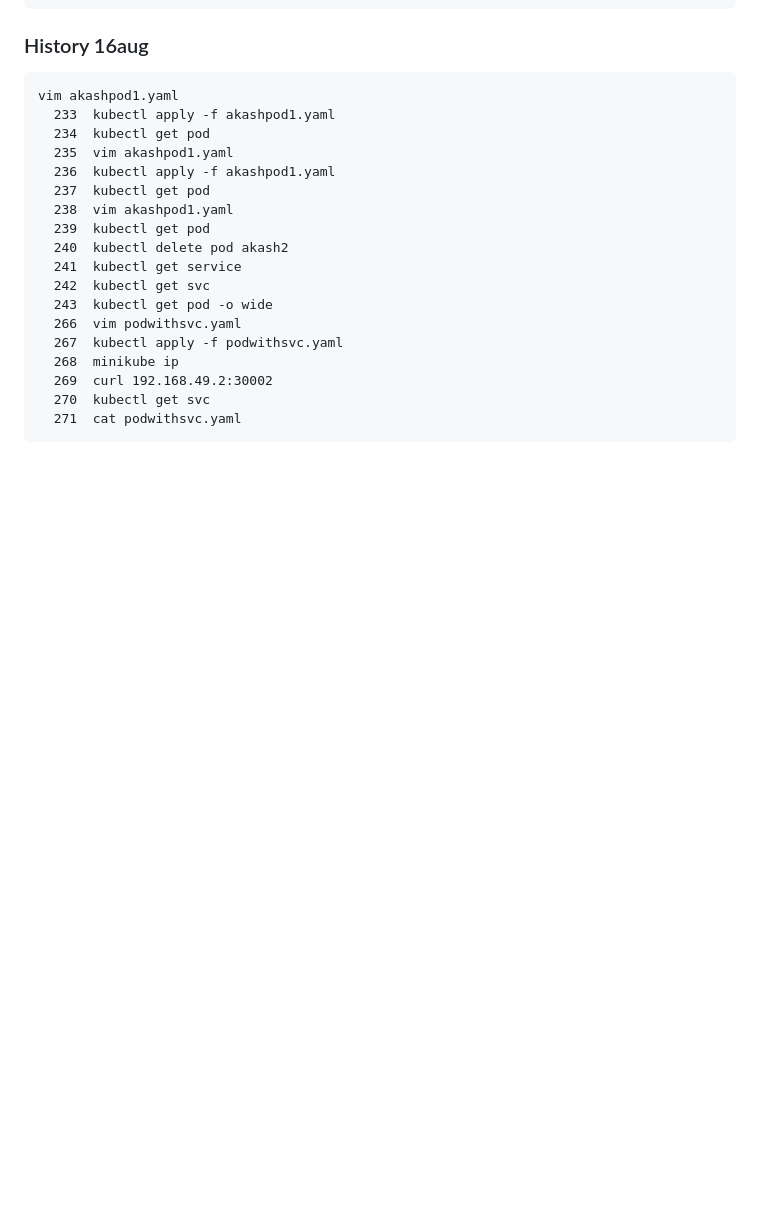
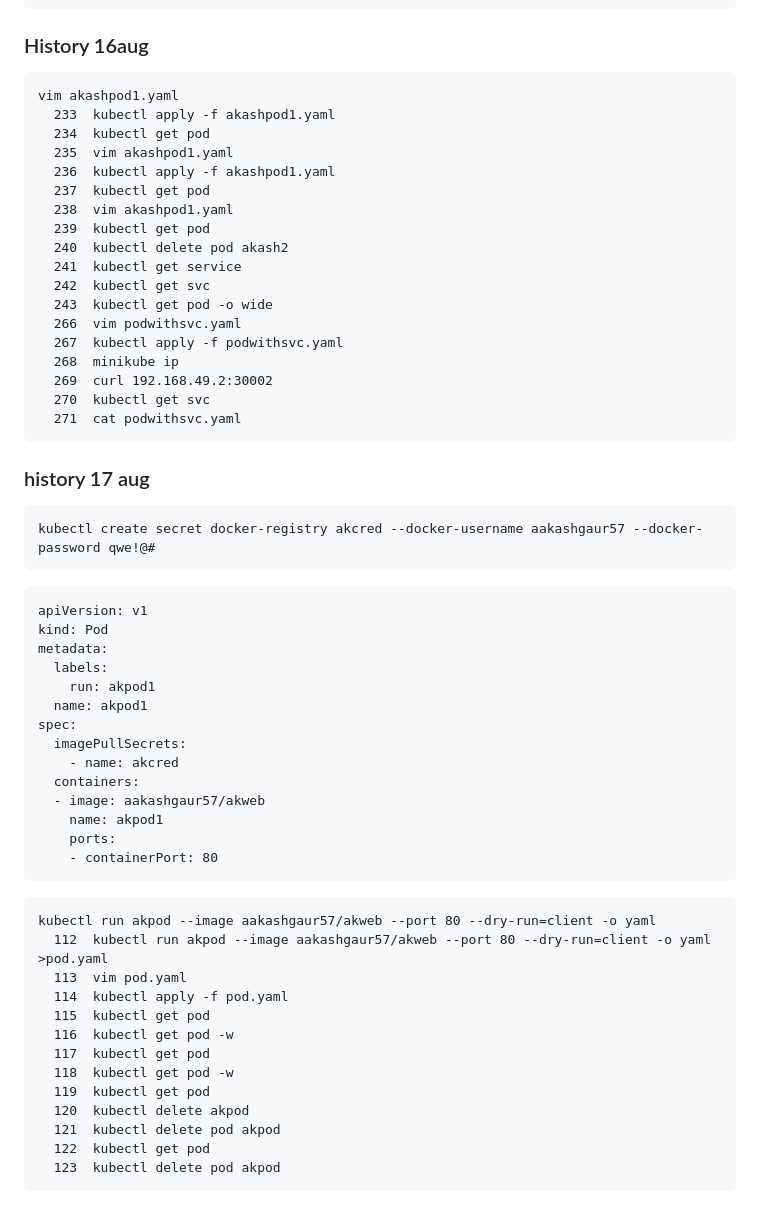
Before and after one commit to Gaur95/demoforuf, a Markdown page: README.md, the part around the change. Rendered like a GitHub page; blank space fills up the shorter version.

````diff
--- a/README.md
+++ b/README.md
@@ -139,3 +139,38 @@ vim akashpod1.yaml
   270  kubectl get svc
   271  cat podwithsvc.yaml
 ```
+### history 17 aug
+```
+kubectl create secret docker-registry akcred --docker-username aakashgaur57 --docker-password qwe!@#
+```
+```
+apiVersion: v1
+kind: Pod
+metadata:
+  labels:
+    run: akpod1
+  name: akpod1
+spec:
+  imagePullSecrets:
+    - name: akcred
+  containers:
+  - image: aakashgaur57/akweb
+    name: akpod1
+    ports:
+    - containerPort: 80
+```
+```
+kubectl run akpod --image aakashgaur57/akweb --port 80 --dry-run=client -o yaml
+  112  kubectl run akpod --image aakashgaur57/akweb --port 80 --dry-run=client -o yaml >pod.yaml
+  113  vim pod.yaml
+  114  kubectl apply -f pod.yaml
+  115  kubectl get pod
+  116  kubectl get pod -w
+  117  kubectl get pod
+  118  kubectl get pod -w
+  119  kubectl get pod
+  120  kubectl delete akpod
+  121  kubectl delete pod akpod
+  122  kubectl get pod
+  123  kubectl delete pod akpod
+```
````
